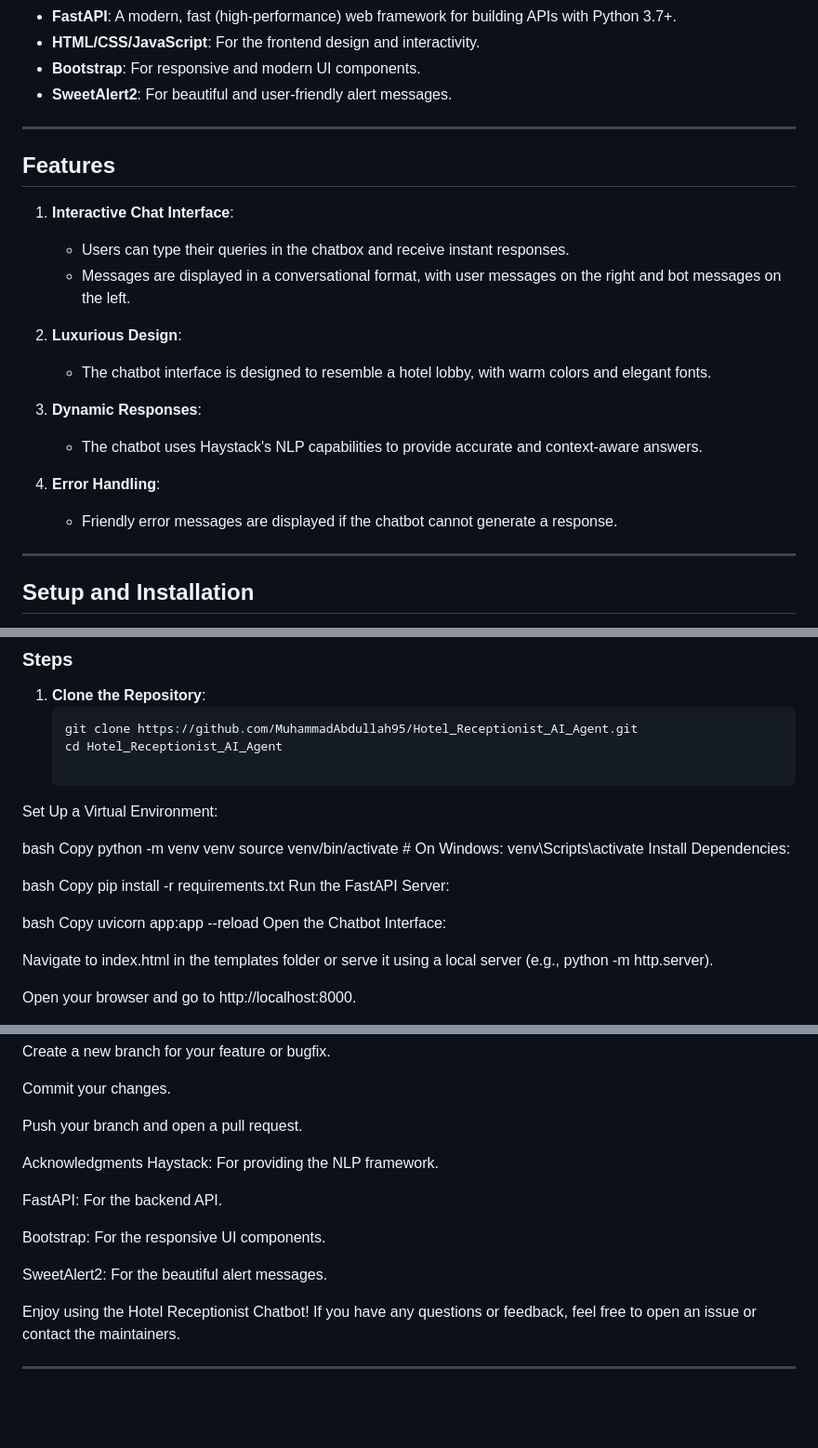
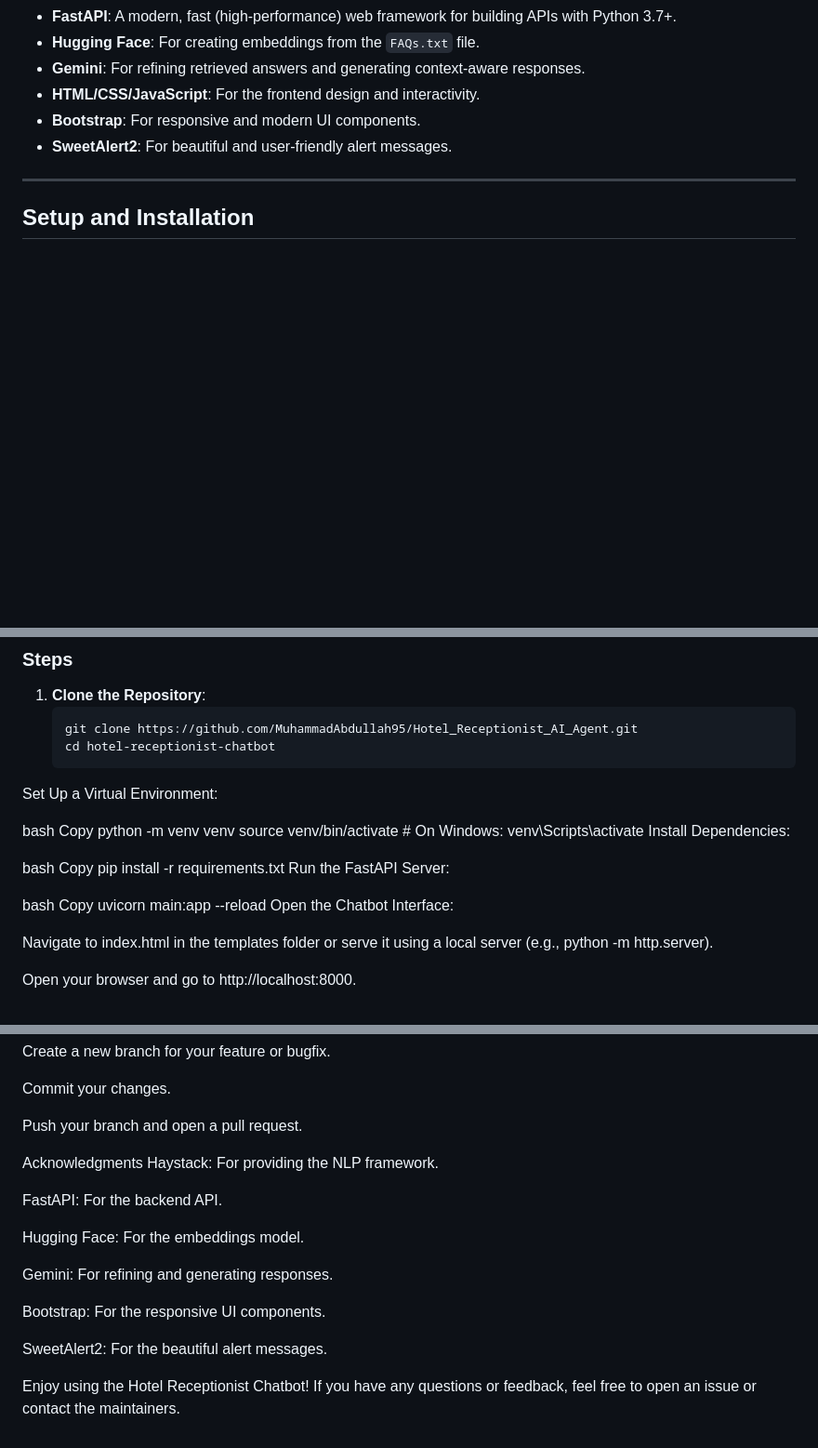
Before and after one commit to MuhammadAbdullah95/Hotel_Receptionist_AI_Agent, a Markdown page: README.md, 3 parts joined by grey strips. Shown: that part at 93% size. Rendered like a GitHub page; blank space fills up the shorter version.

````diff
--- a/README.md
+++ b/README.md
@@ -34,24 +70,9 @@ The project is built using the following technologies:
 - **FastAPI**: A modern, fast (high-performance) web framework for building APIs with Python 3.7+.
+- **Hugging Face**: For creating embeddings from the `FAQs.txt` file.
+- **Gemini**: For refining retrieved answers and generating context-aware responses.
 - **HTML/CSS/JavaScript**: For the frontend design and interactivity.
 - **Bootstrap**: For responsive and modern UI components.
 - **SweetAlert2**: For beautiful and user-friendly alert messages.
-
----
-
-## Features
-
-1. **Interactive Chat Interface**:
-   - Users can type their queries in the chatbox and receive instant responses.
-   - Messages are displayed in a conversational format, with user messages on the right and bot messages on the left.
-
-2. **Luxurious Design**:
-   - The chatbot interface is designed to resemble a hotel lobby, with warm colors and elegant fonts.
-
-3. **Dynamic Responses**:
-   - The chatbot uses Haystack's NLP capabilities to provide accurate and context-aware answers.
-
-4. **Error Handling**:
-   - Friendly error messages are displayed if the chatbot cannot generate a response.
 
 ---
 
@@ -68,8 +89,7 @@ Follow these steps to set up the project locally:
 1. **Clone the Repository**:
    ```bash
    git clone https://github.com/MuhammadAbdullah95/Hotel_Receptionist_AI_Agent.git
-   cd Hotel_Receptionist_AI_Agent
-
+   cd hotel-receptionist-chatbot
 Set Up a Virtual Environment:
 
 bash
@@ -85,7 +105,7 @@ Run the FastAPI Server:
 
 bash
 Copy
-uvicorn app:app --reload
+uvicorn main:app --reload
 Open the Chatbot Interface:
 
 Navigate to index.html in the templates folder or serve it using a local server (e.g., python -m http.server).
@@ -145,16 +165,17 @@ Commit your changes.
 
 Push your branch and open a pull request.
 
-
 Acknowledgments
 Haystack: For providing the NLP framework.
 
 FastAPI: For the backend API.
+
+Hugging Face: For the embeddings model.
+
+Gemini: For refining and generating responses.
 
 Bootstrap: For the responsive UI components.
 
 SweetAlert2: For the beautiful alert messages.
 
 Enjoy using the Hotel Receptionist Chatbot! If you have any questions or feedback, feel free to open an issue or contact the maintainers.
-
----
````
Also changed, not shown: other parts of README.md (+49 -13 lines).
